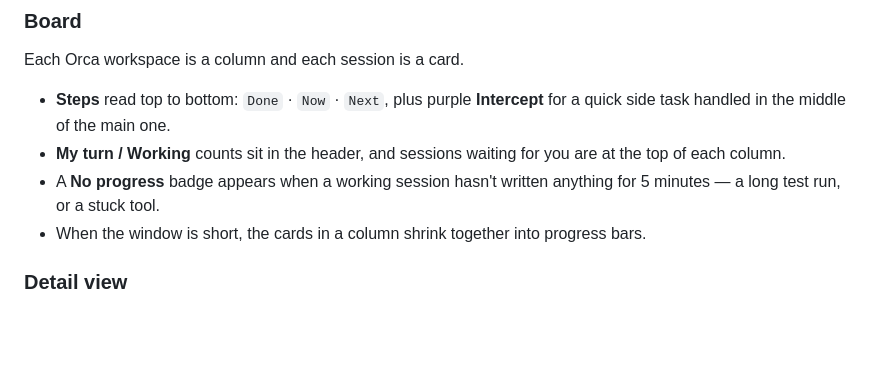
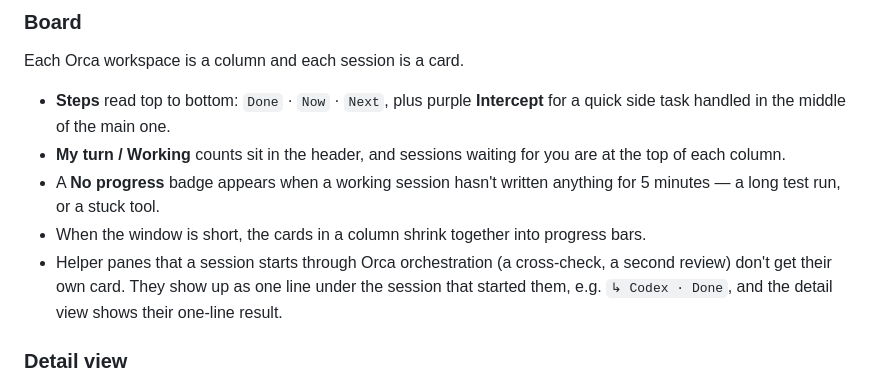
Before and after one commit to leeleelee3264/spyhop, a Markdown page: README.md, the part around the change. Drawn GitHub-style; blank space fills up the shorter version.

Commit message:
docs: helper panes, request key and fresh summaries on new requests
Co-Authored-By: Claude Opus 5.5 <noreply@anthropic.com>

```diff
--- a/README.md
+++ b/README.md
@@ -69,6 +69,7 @@ Each Orca workspace is a column and each session is a card.
 - **My turn / Working** counts sit in the header, and sessions waiting for you are at the top of each column.
 - A **No progress** badge appears when a working session hasn't written anything for 5 minutes — a long test run, or a stuck tool.
 - When the window is short, the cards in a column shrink together into progress bars.
+- Helper panes that a session starts through Orca orchestration (a cross-check, a second review) don't get their own card. They show up as one line under the session that started them, e.g. `↳ Codex · Done`, and the detail view shows their one-line result.
 
 ### Detail view
 
```
Also changed, not shown: docs/details.md (+8 -2 lines).
